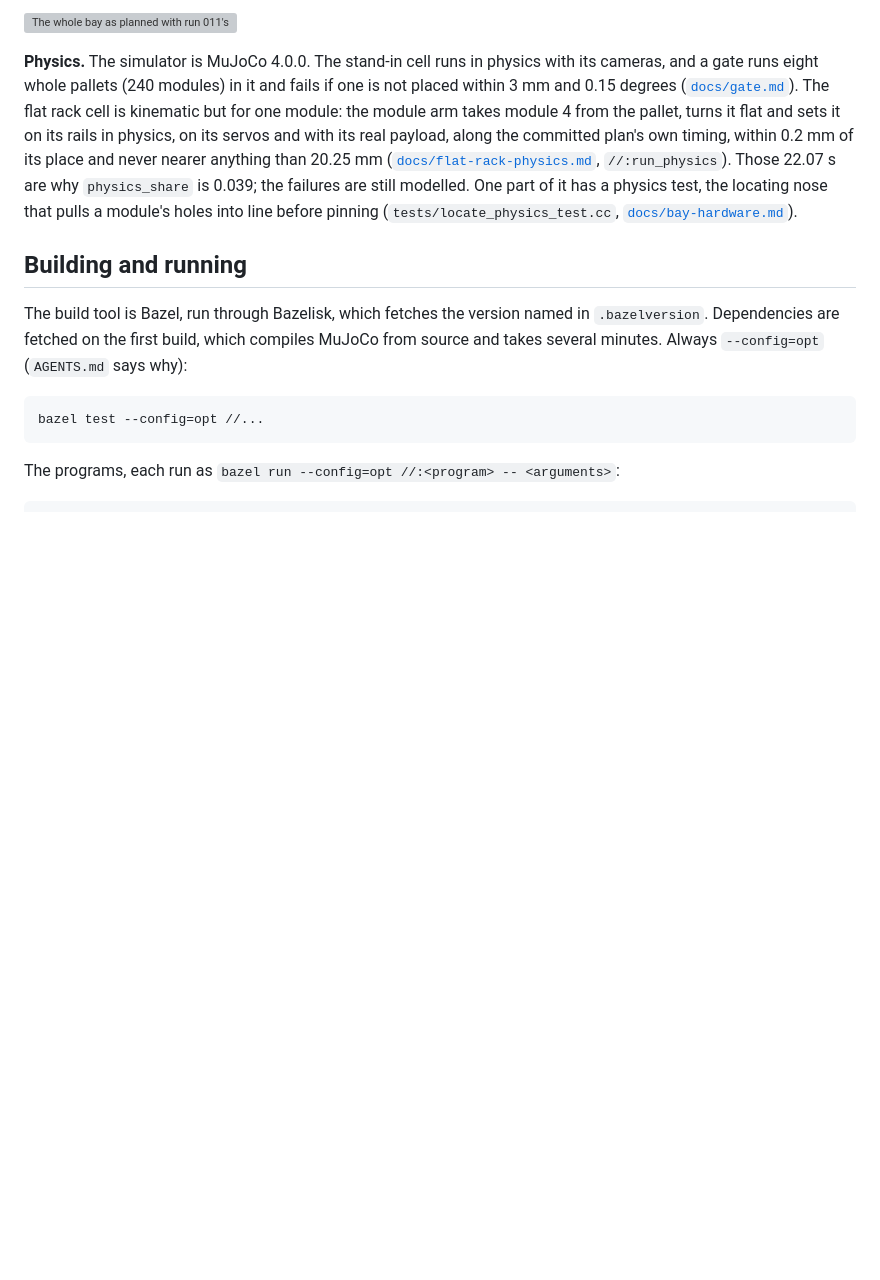
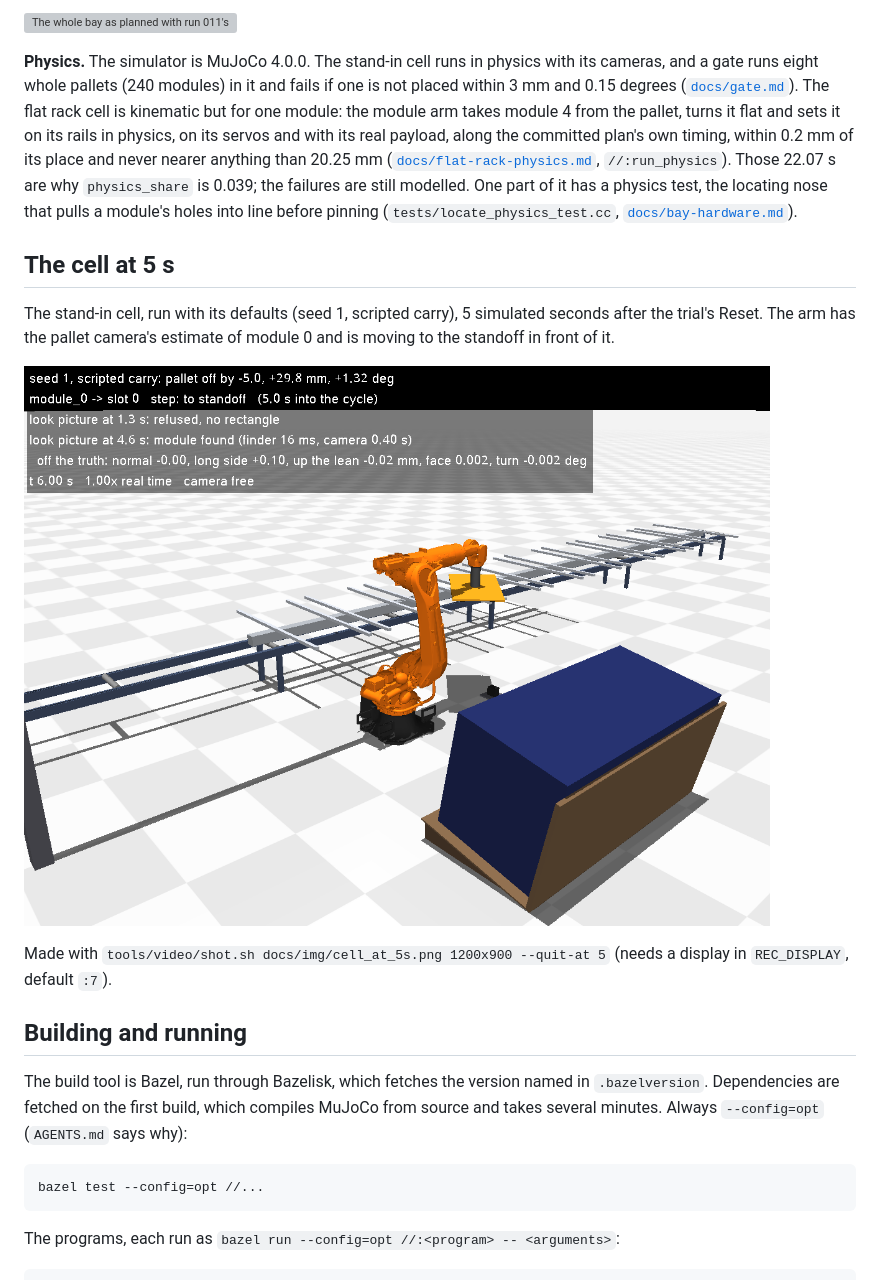
Before and after one commit to org-004/solar-bay-assembly, a Markdown page: README.md, the part around the change. GitHub-like rendering; pictures changed too: docs/img/cell_at_5s.png (added); blank space fills up the shorter version; grey boxes are pictures that could not be loaded.

Commit message:
Docs: a picture of the stand-in cell 5 s into its first cycle
- The picture, docs/img/cell_at_5s.png, is the last frame of view_cell run with its defaults and --quit-at 5, made with tools/video/shot.sh.
- The README shows it in a new section, "The cell at 5 s", with the command that makes it.

```diff
--- a/README.md
+++ b/README.md
@@ -100,6 +100,17 @@ Those 22.07 s are why `physics_share` is 0.039; the failures are still modelled.
 module's holes into line before pinning (`tests/locate_physics_test.cc`,
 [`docs/bay-hardware.md`](docs/bay-hardware.md)).
 
+## The cell at 5 s
+
+The stand-in cell, run with its defaults (seed 1, scripted carry), 5 simulated seconds
+after the trial's Reset. The arm has the pallet camera's estimate of module 0 and is moving
+to the standoff in front of it.
+
+![The stand-in cell 5 s into its first cycle](docs/img/cell_at_5s.png)
+
+Made with `tools/video/shot.sh docs/img/cell_at_5s.png 1200x900 --quit-at 5` (needs a
+display in `REC_DISPLAY`, default `:7`).
+
 ## Building and running
 
 The build tool is Bazel, run through Bazelisk, which fetches the version named in
```
